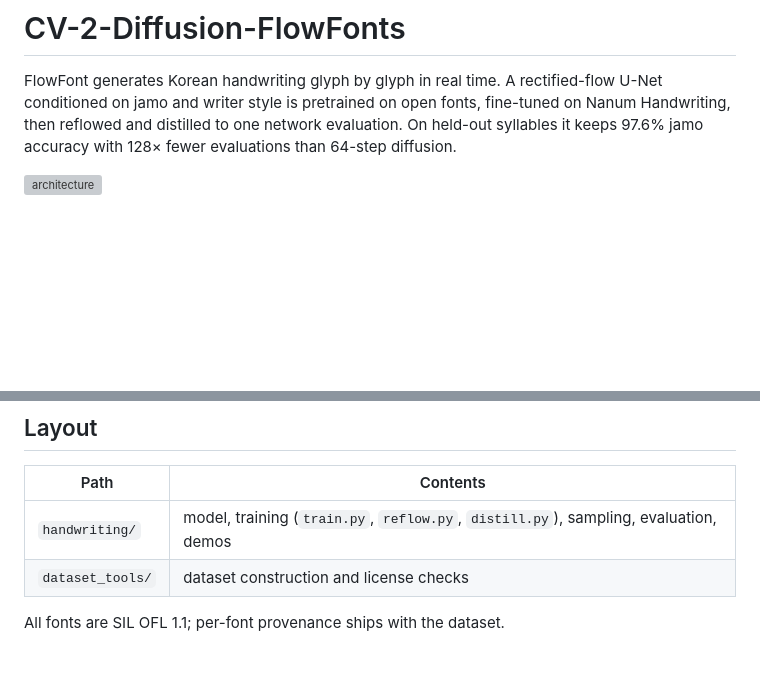
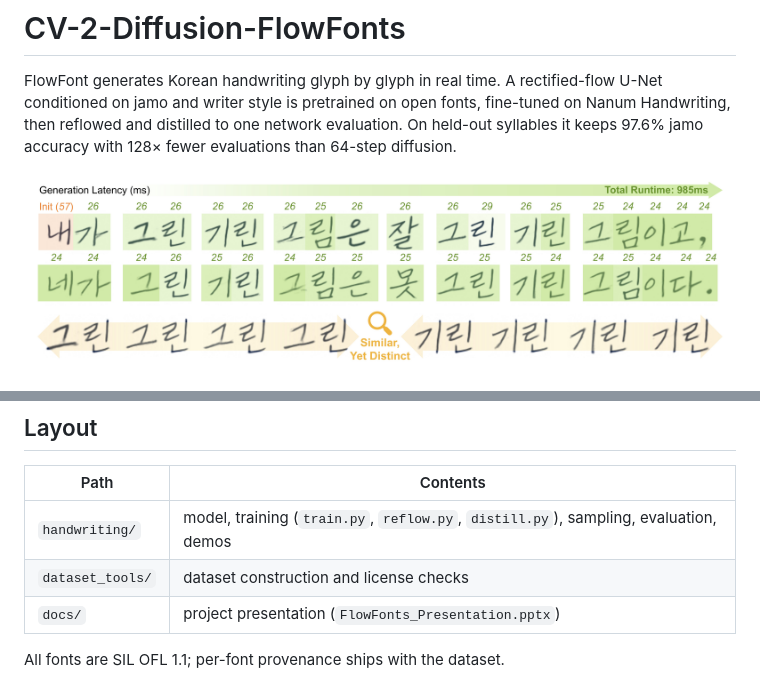
Before and after one commit to j1n-lxx/CV-2-Diffusion-FlowFonts, a Markdown page: README.md, 2 parts joined by grey strips. Rendered like a GitHub page; pictures changed too: assets/teaser.jpg (added); blank space fills up the shorter version; grey boxes are pictures that could not be loaded.

Commit message:
Add presentation slides; replace architecture figure with teaser in README
Co-Authored-By: Claude Opus 5.5 <noreply@anthropic.com>
Claude-Session: https://claude.ai/code/session_01VtPooUBNKQsD7r6w93nTC4

```diff
--- a/README.md
+++ b/README.md
@@ -1,7 +1,7 @@
 # CV-2-Diffusion-FlowFonts
 FlowFont generates Korean handwriting glyph by glyph in real time. A rectified-flow U-Net conditioned on jamo and writer style is pretrained on open fonts, fine-tuned on Nanum Handwriting, then reflowed and distilled to one network evaluation. On held-out syllables it keeps 97.6% jamo accuracy with 128× fewer evaluations than 64-step diffusion.
 
-![architecture](assets/architecture.png)
+![FlowFont teaser: one-step glyphs appear as each character is typed (about 25 ms per glyph), and repeated words such as 그린 and 기린 come out similar yet distinct](assets/teaser.jpg)
 
 <p align="center"><img src="assets/demo.gif" width="600"></p>
 
@@ -65,5 +65,6 @@ python3 -I assemble_v2.py ft  $W/ft_faces     $W/build_v2/font_ko_finetune_nanum
 |---|---|
 | `handwriting/` | model, training (`train.py`, `reflow.py`, `distill.py`), sampling, evaluation, demos |
 | `dataset_tools/` | dataset construction and license checks |
+| `docs/` | project presentation (`FlowFonts_Presentation.pptx`) |
 
 All fonts are SIL OFL 1.1; per-font provenance ships with the dataset.
```
Also changed, not shown: 2 other files.
